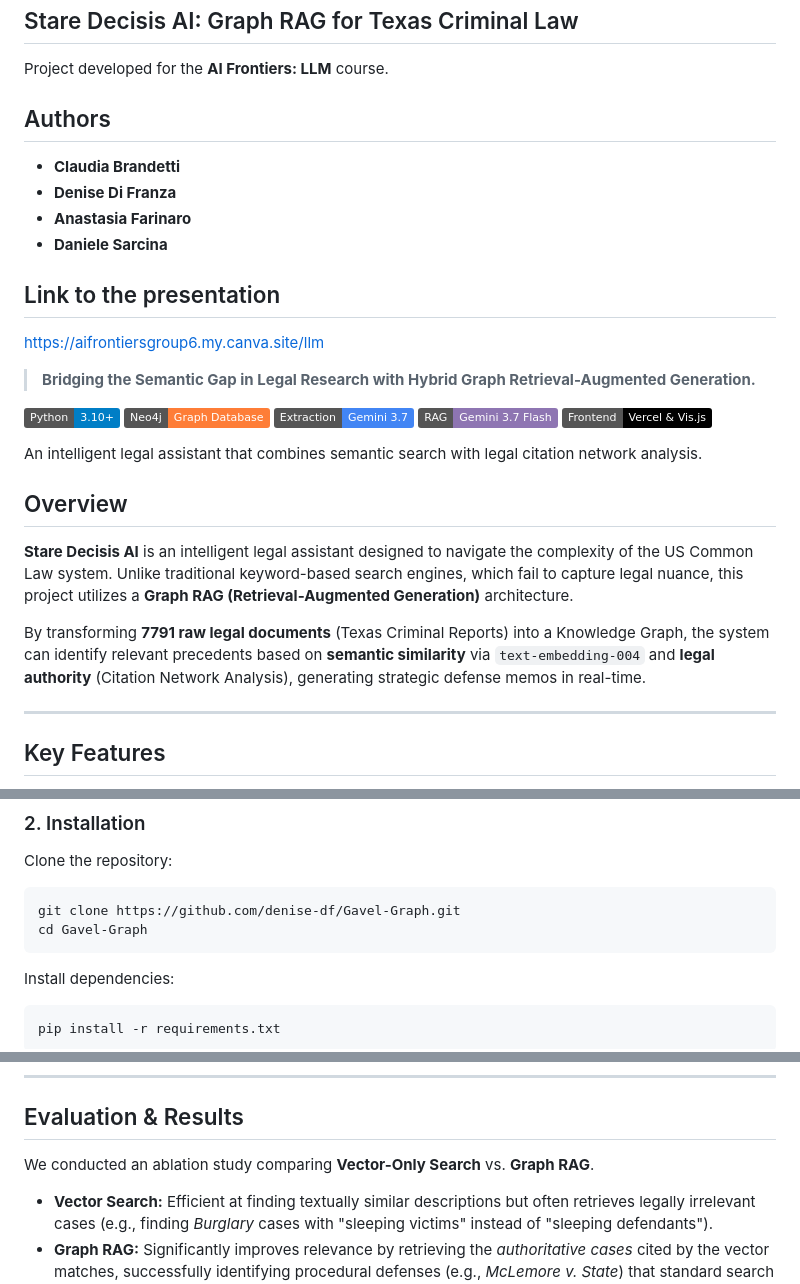
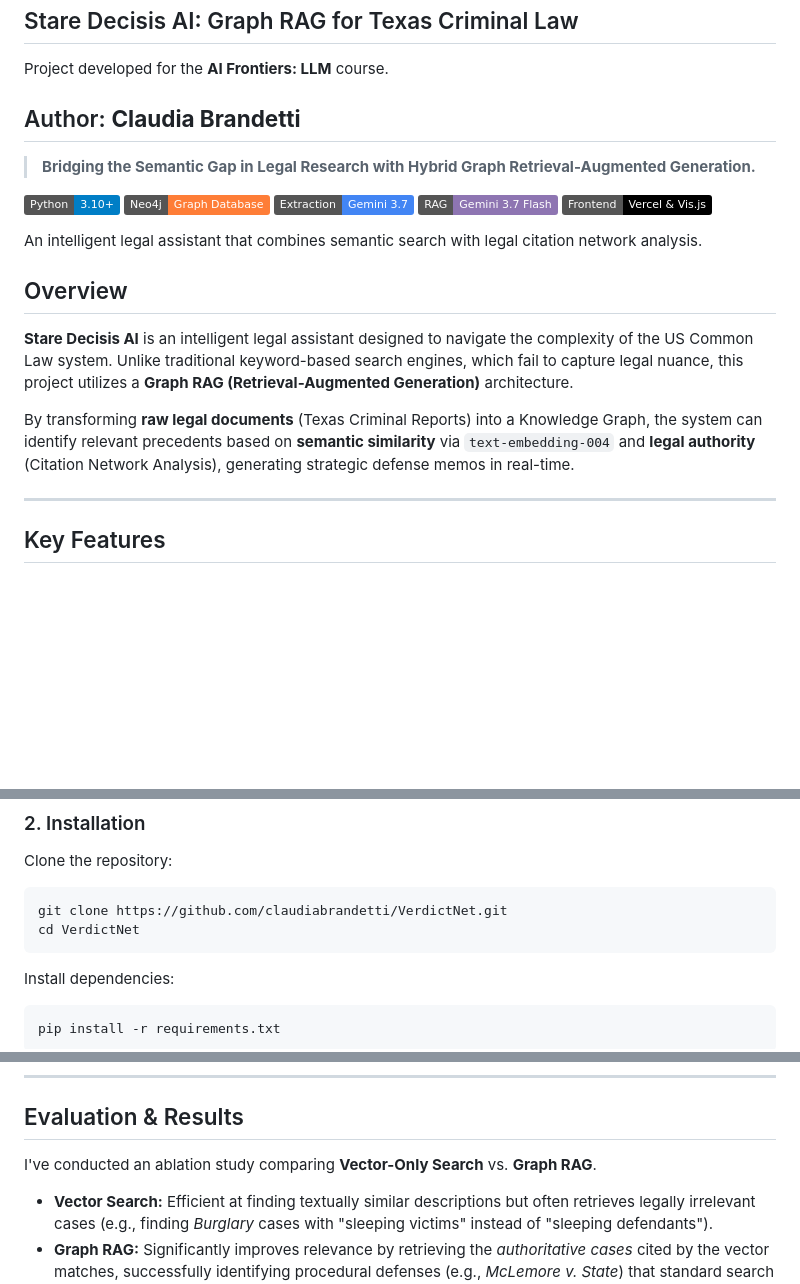
Before and after one commit to claudiabrandetti/VerdictNet, a Markdown page: README.md, 3 parts joined by grey strips. Drawn GitHub-style; badges without logos; blank space fills up the shorter version.

Commit message:
Revise README for authorship and project details

````diff
--- a/README.md
+++ b/README.md
@@ -3,14 +3,7 @@
 
 Project developed for the **AI Frontiers: LLM** course.
 
-## Authors
-* **Claudia Brandetti**
-* **Denise Di Franza**
-* **Anastasia Farinaro**
-* **Daniele Sarcina**
-
-## Link to the presentation
-https://aifrontiersgroup6.my.canva.site/llm
+## Author: **Claudia Brandetti**
 
 > **Bridging the Semantic Gap in Legal Research with Hybrid Graph Retrieval-Augmented Generation.**
 
@@ -26,7 +19,7 @@ An intelligent legal assistant that combines semantic search with legal citation
 
 **Stare Decisis AI** is an intelligent legal assistant designed to navigate the complexity of the US Common Law system. Unlike traditional keyword-based search engines, which fail to capture legal nuance, this project utilizes a **Graph RAG (Retrieval-Augmented Generation)** architecture.
 
-By transforming **7791 raw legal documents** (Texas Criminal Reports) into a Knowledge Graph, the system can identify relevant precedents based on **semantic similarity** via `text-embedding-004` and **legal authority** (Citation Network Analysis), generating strategic defense memos in real-time.
+By transforming **raw legal documents** (Texas Criminal Reports) into a Knowledge Graph, the system can identify relevant precedents based on **semantic similarity** via `text-embedding-004` and **legal authority** (Citation Network Analysis), generating strategic defense memos in real-time.
 
 ----
 
@@ -123,8 +116,8 @@ We implemented a multi-model architecture to leverage the best strengths of each
 Clone the repository:
 
 ```bash
-git clone https://github.com/denise-df/Gavel-Graph.git
-cd Gavel-Graph
+git clone https://github.com/claudiabrandetti/VerdictNet.git
+cd VerdictNet
 ```
 
 Install dependencies:
@@ -189,7 +182,7 @@ To demonstrate the power of **Graph RAG**, we tested a complex query:
 
 ## Evaluation & Results
 
-We conducted an ablation study comparing **Vector-Only Search** vs. **Graph RAG**.
+I've conducted an ablation study comparing **Vector-Only Search** vs. **Graph RAG**.
 
 * **Vector Search:** Efficient at finding textually similar descriptions but often retrieves legally irrelevant cases (e.g., finding *Burglary* cases with "sleeping victims" instead of "sleeping defendants").
 * **Graph RAG:** Significantly improves relevance by retrieving the *authoritative cases* cited by the vector matches, successfully identifying procedural defenses (e.g., *McLemore v. State*) that standard search misses.
````
